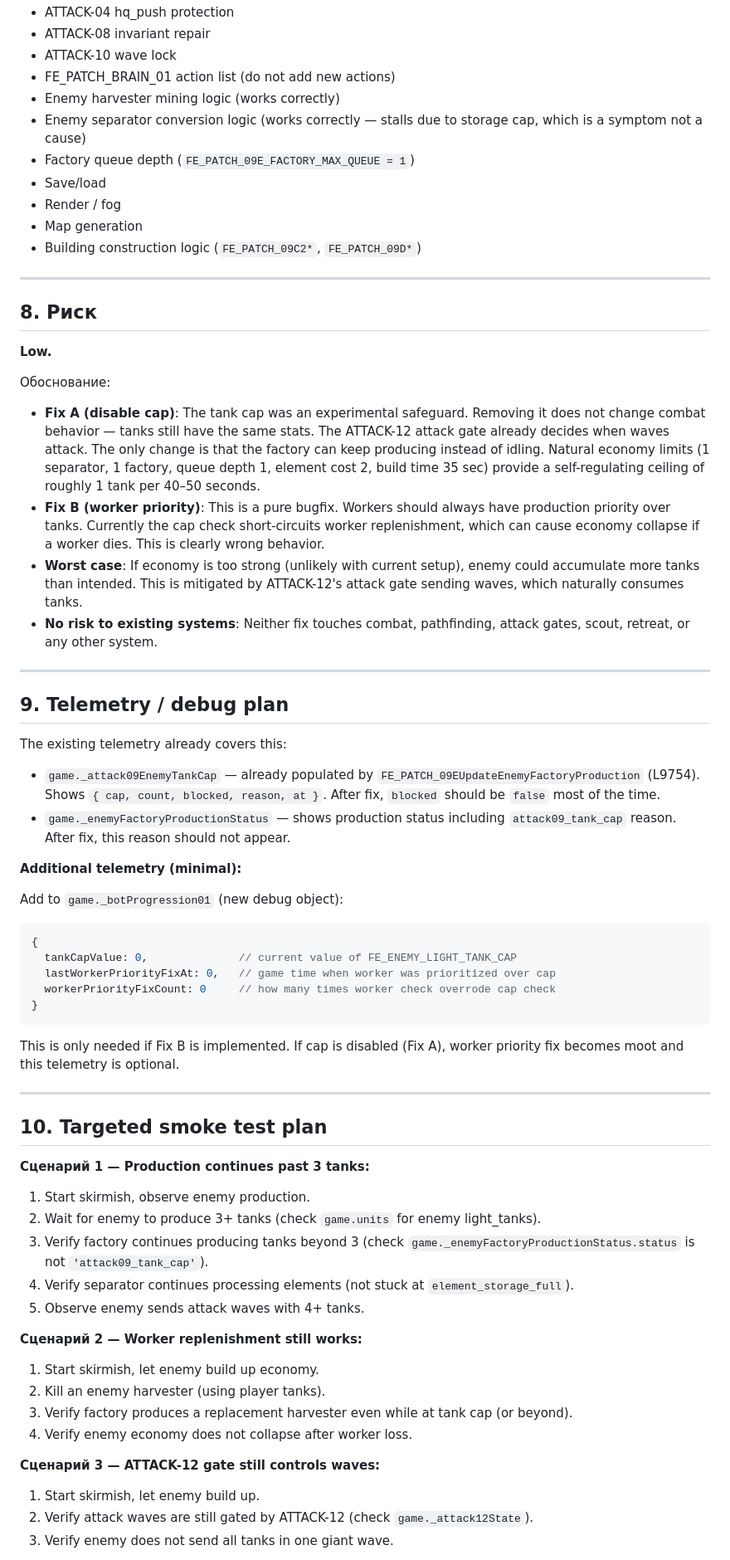
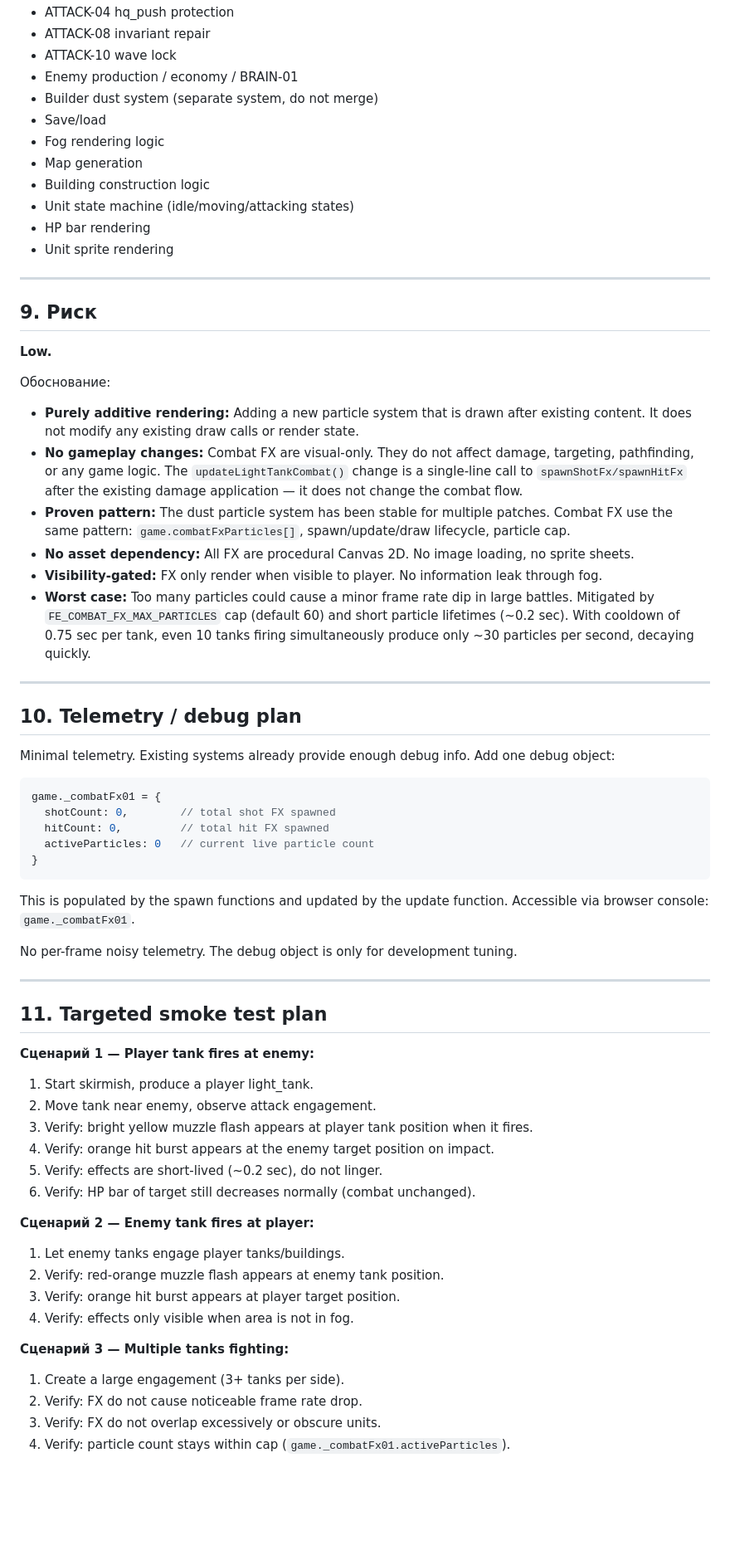
Before and after one commit to ratoker-jpg/four-elements-next, a Markdown page: docs/glm_exchange/AUDIT_FROM_GLM.md, the part around one of its changes. Shown at 83% size. Drawn GitHub-style; blank space fills up the shorter version.

Commit message:
GLM-EXCHANGE: write Phase 1 audit for VISUAL-COMBAT-FX-01

````diff
--- a/docs/glm_exchange/AUDIT_FROM_GLM.md
+++ b/docs/glm_exchange/AUDIT_FROM_GLM.md
@@ -227,70 +212,70 @@ These would require expanding BRAIN-01's action list and build order logic, whic
 - ATTACK-04 hq_push protection
 - ATTACK-08 invariant repair
 - ATTACK-10 wave lock
-- FE_PATCH_BRAIN_01 action list (do not add new actions)
-- Enemy harvester mining logic (works correctly)
-- Enemy separator conversion logic (works correctly — stalls due to storage cap, which is a symptom not a cause)
-- Factory queue depth (`FE_PATCH_09E_FACTORY_MAX_QUEUE = 1`)
+- Enemy production / economy / BRAIN-01
+- Builder dust system (separate system, do not merge)
 - Save/load
-- Render / fog
+- Fog rendering logic
 - Map generation
-- Building construction logic (`FE_PATCH_09C2*`, `FE_PATCH_09D*`)
+- Building construction logic
+- Unit state machine (idle/moving/attacking states)
+- HP bar rendering
+- Unit sprite rendering
 
 ---
 
-## 8. Риск
+## 9. Риск
 
 **Low.**
 
 Обоснование:
 
-- **Fix A (disable cap)**: The tank cap was an experimental safeguard. Removing it does not change combat behavior — tanks still have the same stats. The ATTACK-12 attack gate already decides when waves attack. The only change is that the factory can keep producing instead of idling. Natural economy limits (1 separator, 1 factory, queue depth 1, element cost 2, build time 35 sec) provide a self-regulating ceiling of roughly 1 tank per 40–50 seconds.
-- **Fix B (worker priority)**: This is a pure bugfix. Workers should always have production priority over tanks. Currently the cap check short-circuits worker replenishment, which can cause economy collapse if a worker dies. This is clearly wrong behavior.
-- **Worst case**: If economy is too strong (unlikely with current setup), enemy could accumulate more tanks than intended. This is mitigated by ATTACK-12's attack gate sending waves, which naturally consumes tanks.
-- **No risk to existing systems**: Neither fix touches combat, pathfinding, attack gates, scout, retreat, or any other system.
+- **Purely additive rendering:** Adding a new particle system that is drawn after existing content. It does not modify any existing draw calls or render state.
+- **No gameplay changes:** Combat FX are visual-only. They do not affect damage, targeting, pathfinding, or any game logic. The `updateLightTankCombat()` change is a single-line call to `spawnShotFx/spawnHitFx` after the existing damage application — it does not change the combat flow.
+- **Proven pattern:** The dust particle system has been stable for multiple patches. Combat FX use the same pattern: `game.combatFxParticles[]`, spawn/update/draw lifecycle, particle cap.
+- **No asset dependency:** All FX are procedural Canvas 2D. No image loading, no sprite sheets.
+- **Visibility-gated:** FX only render when visible to player. No information leak through fog.
+- **Worst case:** Too many particles could cause a minor frame rate dip in large battles. Mitigated by `FE_COMBAT_FX_MAX_PARTICLES` cap (default 60) and short particle lifetimes (~0.2 sec). With cooldown of 0.75 sec per tank, even 10 tanks firing simultaneously produce only ~30 particles per second, decaying quickly.
 
 ---
 
-## 9. Telemetry / debug plan
+## 10. Telemetry / debug plan
 
-The existing telemetry already covers this:
-
-- `game._attack09EnemyTankCap` — already populated by `FE_PATCH_09EUpdateEnemyFactoryProduction` (L9754). Shows `{ cap, count, blocked, reason, at }`. After fix, `blocked` should be `false` most of the time.
-- `game._enemyFactoryProductionStatus` — shows production status including `attack09_tank_cap` reason. After fix, this reason should not appear.
-
-**Additional telemetry (minimal):**
-
-Add to `game._botProgression01` (new debug object):
+Minimal telemetry. Existing systems already provide enough debug info. Add one debug object:
 
 ```javascript
-{
-  tankCapValue: 0,              // current value of FE_ENEMY_LIGHT_TANK_CAP
-  lastWorkerPriorityFixAt: 0,   // game time when worker was prioritized over cap
-  workerPriorityFixCount: 0     // how many times worker check overrode cap check
+game._combatFx01 = {
+  shotCount: 0,        // total shot FX spawned
+  hitCount: 0,         // total hit FX spawned
+  activeParticles: 0   // current live particle count
 }
 ```
 
-This is only needed if Fix B is implemented. If cap is disabled (Fix A), worker priority fix becomes moot and this telemetry is optional.
+This is populated by the spawn functions and updated by the update function. Accessible via browser console: `game._combatFx01`.
+
+No per-frame noisy telemetry. The debug object is only for development tuning.
 
 ---
 
-## 10. Targeted smoke test plan
+## 11. Targeted smoke test plan
 
-**Сценарий 1 — Production continues past 3 tanks:**
-1. Start skirmish, observe enemy production.
-2. Wait for enemy to produce 3+ tanks (check `game.units` for enemy light_tanks).
-3. Verify factory continues producing tanks beyond 3 (check `game._enemyFactoryProductionStatus.status` is not `'attack09_tank_cap'`).
-4. Verify separator continues processing elements (not stuck at `element_storage_full`).
-5. Observe enemy sends attack waves with 4+ tanks.
+**Сценарий 1 — Player tank fires at enemy:**
+1. Start skirmish, produce a player light_tank.
+2. Move tank near enemy, observe attack engagement.
+3. Verify: bright yellow muzzle flash appears at player tank position when it fires.
+4. Verify: orange hit burst appears at the enemy target position on impact.
+5. Verify: effects are short-lived (~0.2 sec), do not linger.
+6. Verify: HP bar of target still decreases normally (combat unchanged).
 
-**Сценарий 2 — Worker replenishment still works:**
-1. Start skirmish, let enemy build up economy.
-2. Kill an enemy harvester (using player tanks).
-3. Verify factory produces a replacement harvester even while at tank cap (or beyond).
-4. Verify enemy economy does not collapse after worker loss.
+**Сценарий 2 — Enemy tank fires at player:**
+1. Let enemy tanks engage player tanks/buildings.
+2. Verify: red-orange muzzle flash appears at enemy tank position.
+3. Verify: orange hit burst appears at player target position.
+4. Verify: effects only visible when area is not in fog.
 
-**Сценарий 3 — ATTACK-12 gate still controls waves:**
-1. Start skirmish, let enemy build up.
-2. Verify attack waves are still gated by ATTACK-12 (check `game._attack12State`).
-3. Verify enemy does not send all tanks in one giant wave.
+**Сценарий 3 — Multiple tanks fighting:**
+1. Create a large engagement (3+ tanks per side).
+2. Verify: FX do not cause noticeable frame rate drop.
+3. Verify: FX do not overlap excessively or obscure units.
+4. Verify: particle count stays within cap (`game._combatFx01.activeParticles`).
 
````
Also changed, not shown: other parts of docs/glm_exchange/AUDIT_FROM_GLM.md (+183 -186 lines).
